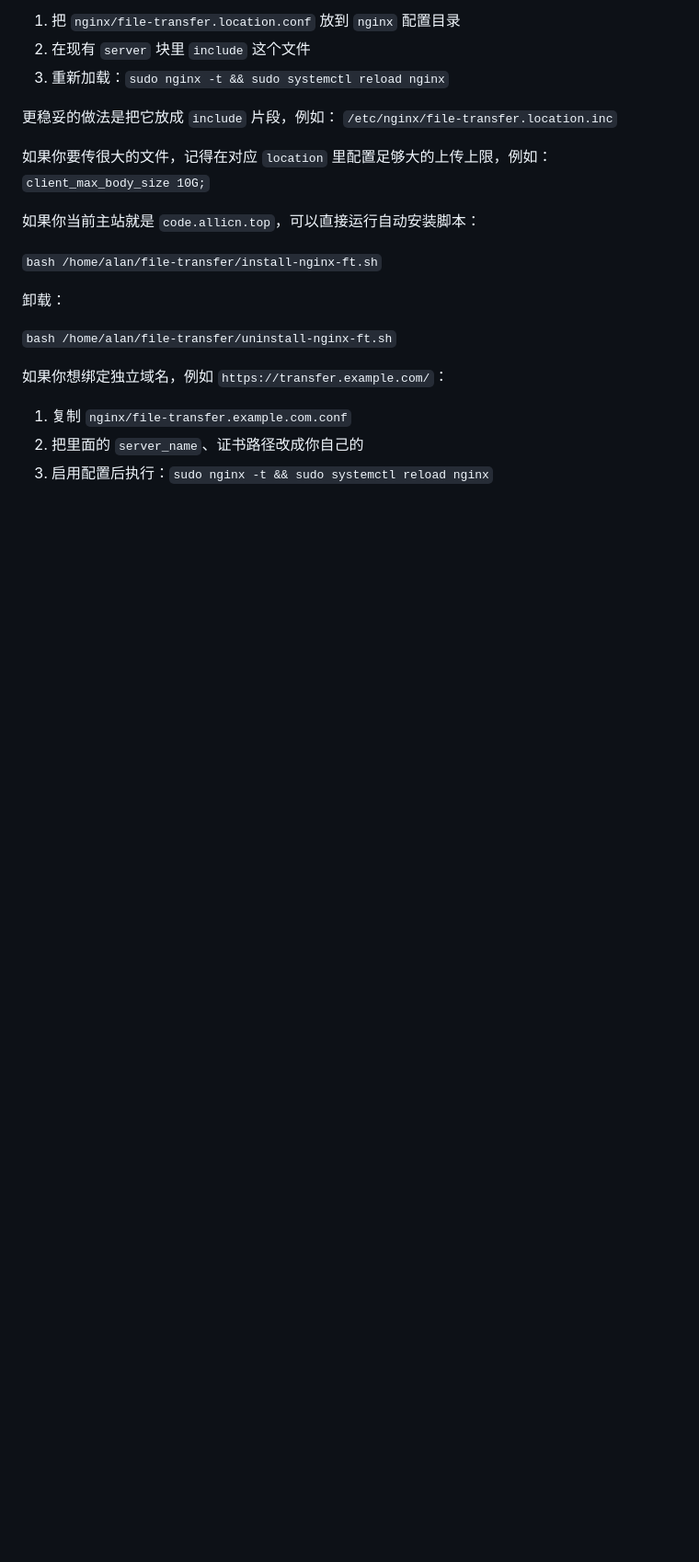
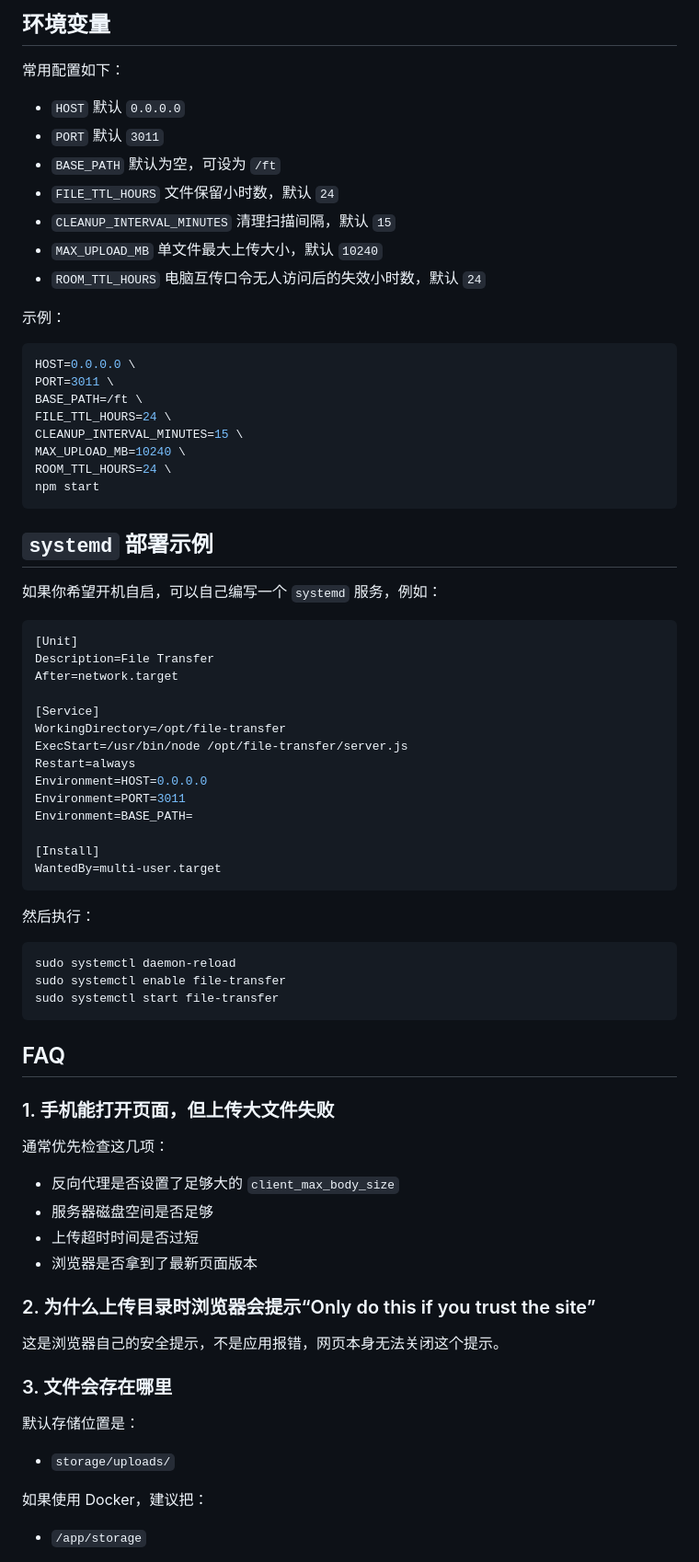
Before and after one commit to Alan-Li-92/file-transfer, a Markdown page: README.md, the part around one of its changes. Shown at 92% size. GitHub-like rendering; blank space fills up the shorter version.

````diff
--- a/README.md
+++ b/README.md
@@ -142,24 +350,87 @@
 
-1. 把 `nginx/file-transfer.location.conf` 放到 `nginx` 配置目录
-2. 在现有 `server` 块里 `include` 这个文件
-3. 重新加载：`sudo nginx -t && sudo systemctl reload nginx`
+## 环境变量
 
-更稳妥的做法是把它放成 `include` 片段，例如：
-`/etc/nginx/file-transfer.location.inc`
+常用配置如下：
 
-如果你要传很大的文件，记得在对应 `location` 里配置足够大的上传上限，例如：
-`client_max_body_size 10G;`
+- `HOST`
+  默认 `0.0.0.0`
+- `PORT`
+  默认 `3011`
+- `BASE_PATH`
+  默认为空，可设为 `/ft`
+- `FILE_TTL_HOURS`
+  文件保留小时数，默认 `24`
+- `CLEANUP_INTERVAL_MINUTES`
+  清理扫描间隔，默认 `15`
+- `MAX_UPLOAD_MB`
+  单文件最大上传大小，默认 `10240`
+- `ROOM_TTL_HOURS`
+  电脑互传口令无人访问后的失效小时数，默认 `24`
 
-如果你当前主站就是 `code.allicn.top`，可以直接运行自动安装脚本：
+示例：
 
-`bash /home/alan/file-transfer/install-nginx-ft.sh`
+```bash
+HOST=0.0.0.0 \
+PORT=3011 \
+BASE_PATH=/ft \
+FILE_TTL_HOURS=24 \
+CLEANUP_INTERVAL_MINUTES=15 \
+MAX_UPLOAD_MB=10240 \
+ROOM_TTL_HOURS=24 \
+npm start
+```
 
-卸载：
+## `systemd` 部署示例
 
-`bash /home/alan/file-transfer/uninstall-nginx-ft.sh`
+如果你希望开机自启，可以自己编写一个 `systemd` 服务，例如：
 
-如果你想绑定独立域名，例如 `https://transfer.example.com/`：
+```ini
+[Unit]
+Description=File Transfer
+After=network.target
 
-1. 复制 `nginx/file-transfer.example.com.conf`
-2. 把里面的 `server_name`、证书路径改成你自己的
-3. 启用配置后执行：`sudo nginx -t && sudo systemctl reload nginx`
+[Service]
+WorkingDirectory=/opt/file-transfer
+ExecStart=/usr/bin/node /opt/file-transfer/server.js
+Restart=always
+Environment=HOST=0.0.0.0
+Environment=PORT=3011
+Environment=BASE_PATH=
+
+[Install]
+WantedBy=multi-user.target
+```
+
+然后执行：
+
+```bash
+sudo systemctl daemon-reload
+sudo systemctl enable file-transfer
+sudo systemctl start file-transfer
+```
+
+## FAQ
+
+### 1. 手机能打开页面，但上传大文件失败
+
+通常优先检查这几项：
+
+- 反向代理是否设置了足够大的 `client_max_body_size`
+- 服务器磁盘空间是否足够
+- 上传超时时间是否过短
+- 浏览器是否拿到了最新页面版本
+
+### 2. 为什么上传目录时浏览器会提示“Only do this if you trust the site”
+
+这是浏览器自己的安全提示，不是应用报错，网页本身无法关闭这个提示。
+
+### 3. 文件会存在哪里
+
+默认存储位置是：
+
+- `storage/uploads/`
+
+如果使用 Docker，建议把：
+
+- `/app/storage`
+
````
Also changed, not shown: other parts of README.md (+341 -91 lines).
